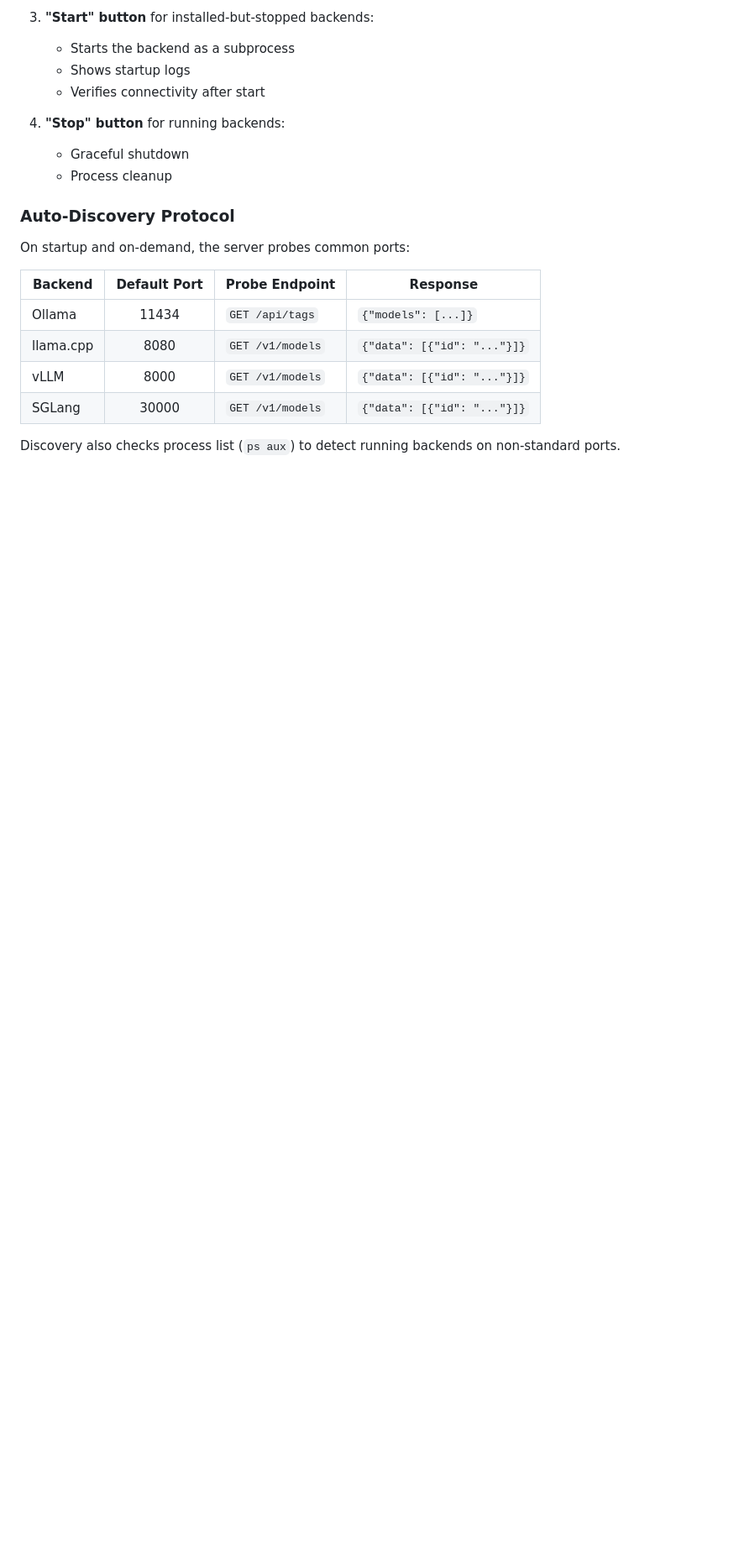
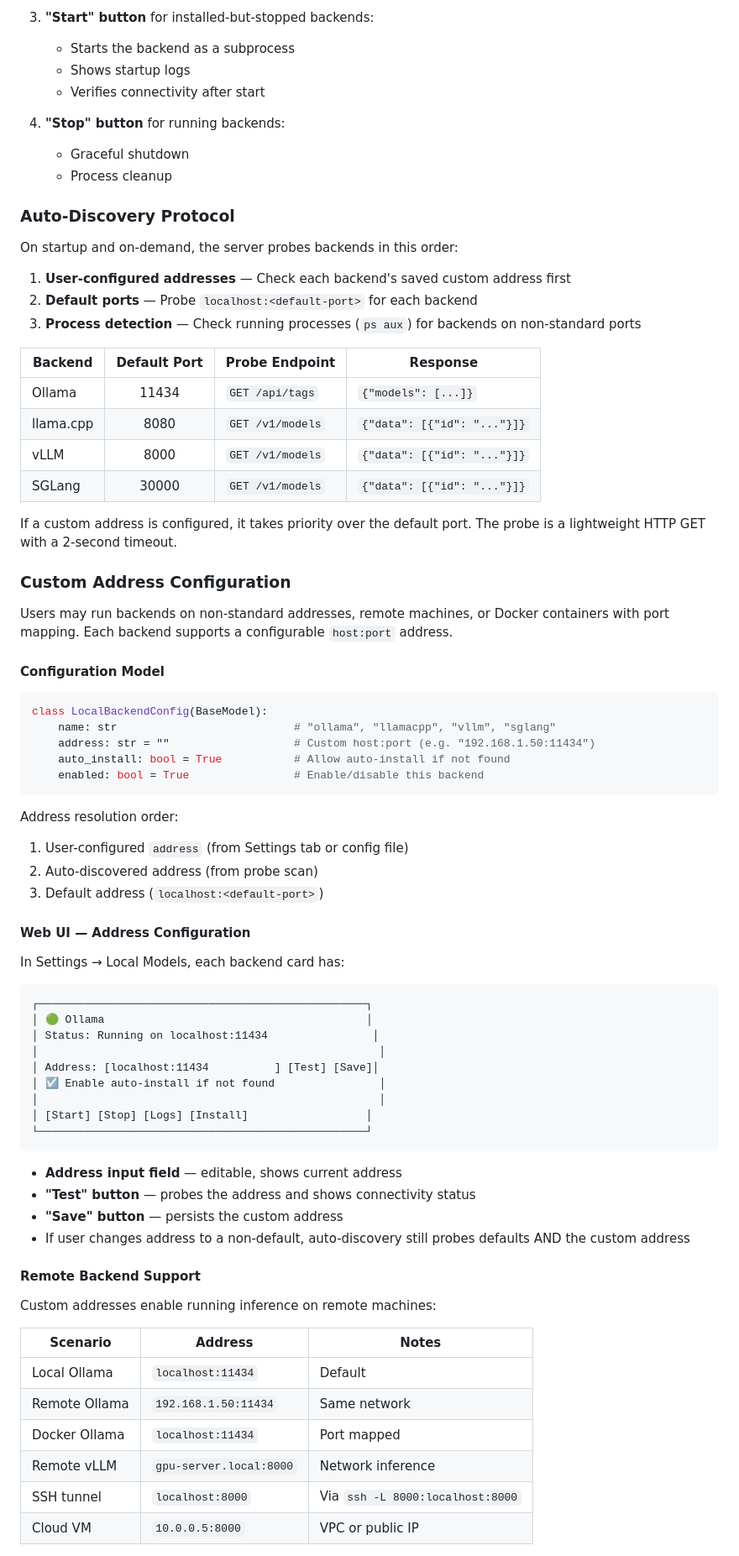
Before and after one commit to Acharnite/deepresearch, a Markdown page: docs/adr/ADR-0005-auto-install-and-discover-local-llm-backends.md, the part around one of its changes. Shown at 84% size. Rendered like a GitHub page; blank space fills up the shorter version.

````diff
--- a/docs/adr/ADR-0005-auto-install-and-discover-local-llm-backends.md
+++ b/docs/adr/ADR-0005-auto-install-and-discover-local-llm-backends.md
@@ -76,7 +76,11 @@ DeepeResearch currently supports cloud-based LLM providers (OpenAI, Anthropic, O
 
 ### Auto-Discovery Protocol
 
-On startup and on-demand, the server probes common ports:
+On startup and on-demand, the server probes backends in this order:
+
+1. **User-configured addresses** — Check each backend's saved custom address first
+2. **Default ports** — Probe `localhost:<default-port>` for each backend
+3. **Process detection** — Check running processes (`ps aux`) for backends on non-standard ports
 
 | Backend | Default Port | Probe Endpoint | Response |
 |---------|:------------:|----------------|----------|
@@ -85,4 +89,58 @@ On startup and on-demand, the server probes common ports:
 | vLLM | 8000 | `GET /v1/models` | `{"data": [{"id": "..."}]}` |
 | SGLang | 30000 | `GET /v1/models` | `{"data": [{"id": "..."}]}` |
 
-Discovery also checks process list (`ps aux`) to detect running backends on non-standard ports.
+If a custom address is configured, it takes priority over the default port. The probe is a lightweight HTTP GET with a 2-second timeout.
+
+### Custom Address Configuration
+
+Users may run backends on non-standard addresses, remote machines, or Docker containers with port mapping. Each backend supports a configurable `host:port` address.
+
+#### Configuration Model
+
+```python
+class LocalBackendConfig(BaseModel):
+    name: str                           # "ollama", "llamacpp", "vllm", "sglang"
+    address: str = ""                   # Custom host:port (e.g. "192.168.1.50:11434")
+    auto_install: bool = True           # Allow auto-install if not found
+    enabled: bool = True                # Enable/disable this backend
+```
+
+Address resolution order:
+1. User-configured `address` (from Settings tab or config file)
+2. Auto-discovered address (from probe scan)
+3. Default address (`localhost:<default-port>`)
+
+#### Web UI — Address Configuration
+
+In Settings → Local Models, each backend card has:
+
+```
+┌──────────────────────────────────────────────────┐
+│ 🟢 Ollama                                        │
+│ Status: Running on localhost:11434                │
+│                                                    │
+│ Address: [localhost:11434          ] [Test] [Save]│
+│ ☑ Enable auto-install if not found                │
+│                                                    │
+│ [Start] [Stop] [Logs] [Install]                  │
+└──────────────────────────────────────────────────┘
+```
+
+- **Address input field** — editable, shows current address
+- **"Test" button** — probes the address and shows connectivity status
+- **"Save" button** — persists the custom address
+- If user changes address to a non-default, auto-discovery still probes defaults AND the custom address
+
+#### Remote Backend Support
+
+Custom addresses enable running inference on remote machines:
+
+| Scenario | Address | Notes |
+|----------|---------|-------|
+| Local Ollama | `localhost:11434` | Default |
+| Remote Ollama | `192.168.1.50:11434` | Same network |
+| Docker Ollama | `localhost:11434` | Port mapped |
+| Remote vLLM | `gpu-server.local:8000` | Network inference |
+| SSH tunnel | `localhost:8000` | Via `ssh -L 8000:localhost:8000` |
+| Cloud VM | `10.0.0.5:8000` | VPC or public IP |
+
````
Also changed, not shown: other parts of docs/adr/ADR-0005-auto-install-and-discover-local-llm-backends.md (+41 -6 lines).
